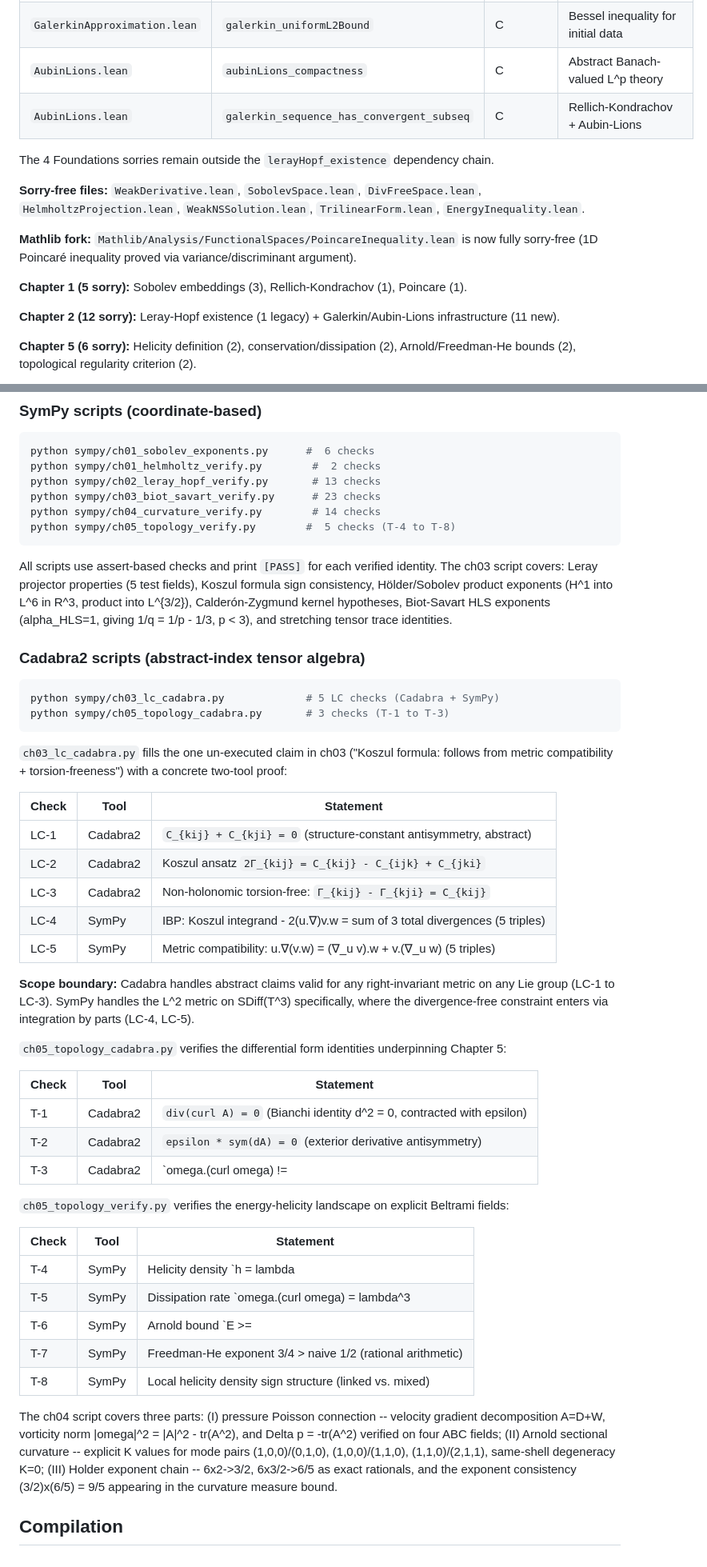
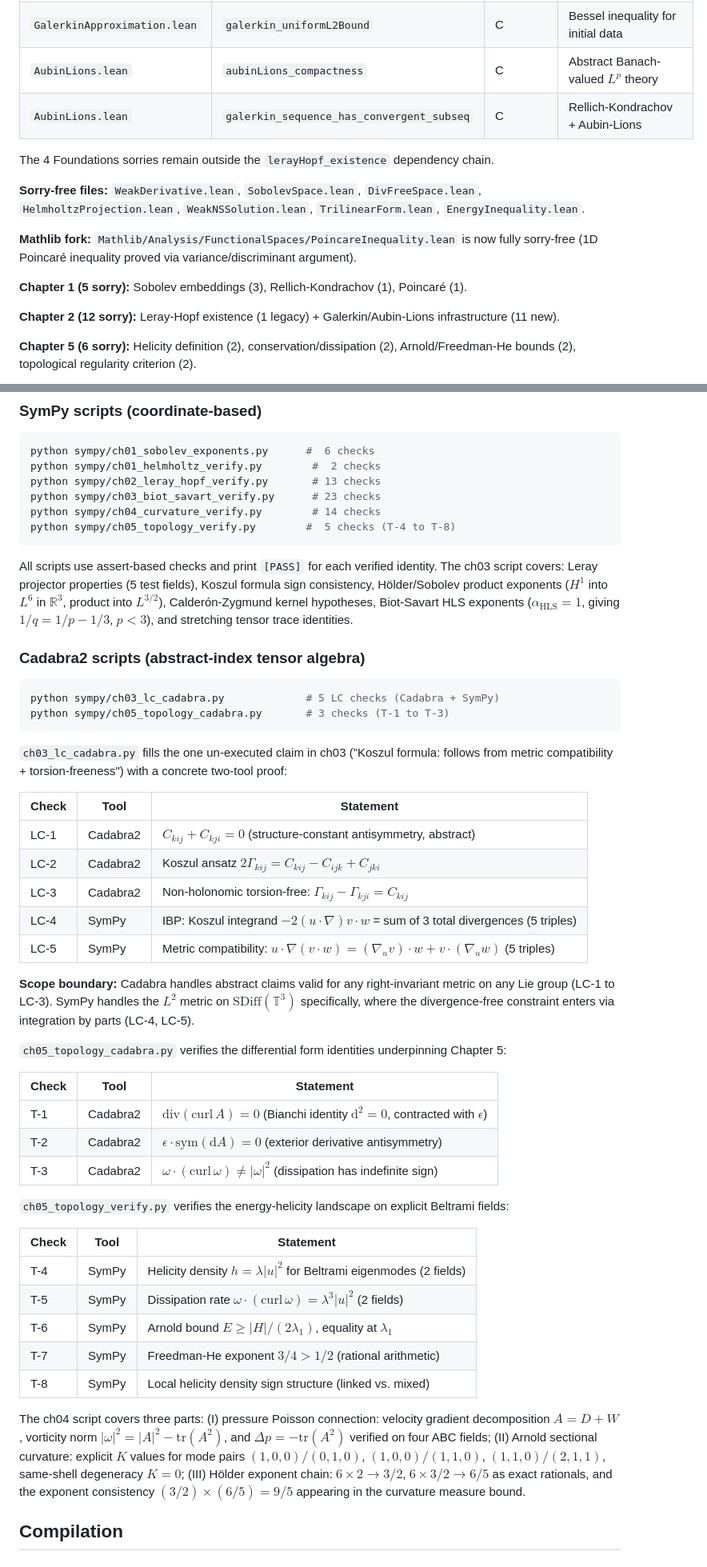
Before and after one commit to alejandro-soto-franco/navier-stokes, a Markdown page: README.md, 2 parts joined by grey strips. Shown at 80% size. GitHub-like rendering.

Commit message:
feat: use LaTeX math rendering throughout README

```diff
--- a/README.md
+++ b/README.md
@@ -137,7 +137,7 @@ Arnold bound, Freedman-He, and the topological regularity criterion.
 | `GalerkinApproximation.lean` | `galerkin_energy_nonincreasing` | B | Monotone integral from `HasDerivAt` |
 | `GalerkinApproximation.lean` | `galerkin_exists_global` | B | `IsPicardLindelof` + energy continuation |
 | `GalerkinApproximation.lean` | `galerkin_uniformL2Bound` | C | Bessel inequality for initial data |
-| `AubinLions.lean` | `aubinLions_compactness` | C | Abstract Banach-valued L^p theory |
+| `AubinLions.lean` | `aubinLions_compactness` | C | Abstract Banach-valued $L^p$ theory |
 | `AubinLions.lean` | `galerkin_sequence_has_convergent_subseq` | C | Rellich-Kondrachov + Aubin-Lions |
 
 The 4 Foundations sorries remain outside the `lerayHopf_existence` dependency chain.
@@ -149,7 +149,7 @@ The 4 Foundations sorries remain outside the `lerayHopf_existence` dependency ch
 **Mathlib fork:** `Mathlib/Analysis/FunctionalSpaces/PoincareInequality.lean` is now
 fully sorry-free (1D Poincaré inequality proved via variance/discriminant argument).
 
-**Chapter 1 (5 sorry):** Sobolev embeddings (3), Rellich-Kondrachov (1), Poincare (1).
+**Chapter 1 (5 sorry):** Sobolev embeddings (3), Rellich-Kondrachov (1), Poincaré (1).
 
 **Chapter 2 (12 sorry):** Leray-Hopf existence (1 legacy) + Galerkin/Aubin-Lions infrastructure (11 new).
 
@@ -180,9 +180,9 @@ python sympy/ch05_topology_verify.py        #  5 checks (T-4 to T-8)
 
 All scripts use assert-based checks and print `[PASS]` for each verified identity.
 The ch03 script covers: Leray projector properties (5 test fields), Koszul formula sign
-consistency, Hölder/Sobolev product exponents (H^1 into L^6 in R^3, product into L^{3/2}),
-Calderón-Zygmund kernel hypotheses, Biot-Savart HLS exponents (alpha_HLS=1, giving
-1/q = 1/p - 1/3, p < 3), and stretching tensor trace identities.
+consistency, Hölder/Sobolev product exponents ($H^1$ into $L^6$ in $\mathbb{R}^3$, product into $L^{3/2}$),
+Calderón-Zygmund kernel hypotheses, Biot-Savart HLS exponents ($\alpha_{\text{HLS}} = 1$, giving
+$1/q = 1/p - 1/3$, $p < 3$), and stretching tensor trace identities.
 
 ### Cadabra2 scripts (abstract-index tensor algebra)
 
@@ -196,40 +196,40 @@ metric compatibility + torsion-freeness") with a concrete two-tool proof:
 
 | Check | Tool | Statement |
 |-------|------|-----------|
-| LC-1 | Cadabra2 | `C_{kij} + C_{kji} = 0` (structure-constant antisymmetry, abstract) |
-| LC-2 | Cadabra2 | Koszul ansatz `2Γ_{kij} = C_{kij} - C_{ijk} + C_{jki}` |
-| LC-3 | Cadabra2 | Non-holonomic torsion-free: `Γ_{kij} - Γ_{kji} = C_{kij}` |
-| LC-4 | SymPy | IBP: Koszul integrand - 2(u.∇)v.w = sum of 3 total divergences (5 triples) |
-| LC-5 | SymPy | Metric compatibility: u.∇(v.w) = (∇_u v).w + v.(∇_u w) (5 triples) |
+| LC-1 | Cadabra2 | $C_{kij} + C_{kji} = 0$ (structure-constant antisymmetry, abstract) |
+| LC-2 | Cadabra2 | Koszul ansatz $2\Gamma_{kij} = C_{kij} - C_{ijk} + C_{jki}$ |
+| LC-3 | Cadabra2 | Non-holonomic torsion-free: $\Gamma_{kij} - \Gamma_{kji} = C_{kij}$ |
+| LC-4 | SymPy | IBP: Koszul integrand $- 2(u \cdot \nabla)v \cdot w$ = sum of 3 total divergences (5 triples) |
+| LC-5 | SymPy | Metric compatibility: $u \cdot \nabla(v \cdot w) = (\nabla_u v) \cdot w + v \cdot (\nabla_u w)$ (5 triples) |
 
 **Scope boundary:** Cadabra handles abstract claims valid for any right-invariant metric on
-any Lie group (LC-1 to LC-3). SymPy handles the L^2 metric on SDiff(T^3) specifically, where
+any Lie group (LC-1 to LC-3). SymPy handles the $L^2$ metric on $\mathrm{SDiff}(\mathbb{T}^3)$ specifically, where
 the divergence-free constraint enters via integration by parts (LC-4, LC-5).
 
 `ch05_topology_cadabra.py` verifies the differential form identities underpinning Chapter 5:
 
 | Check | Tool | Statement |
 |-------|------|-----------|
-| T-1 | Cadabra2 | `div(curl A) = 0` (Bianchi identity d^2 = 0, contracted with epsilon) |
-| T-2 | Cadabra2 | `epsilon * sym(dA) = 0` (exterior derivative antisymmetry) |
-| T-3 | Cadabra2 | `omega.(curl omega) != |omega|^2` (dissipation has indefinite sign) |
+| T-1 | Cadabra2 | $\mathrm{div}(\mathrm{curl}\, A) = 0$ (Bianchi identity $\mathrm{d}^2 = 0$, contracted with $\epsilon$) |
+| T-2 | Cadabra2 | $\epsilon \cdot \mathrm{sym}(\mathrm{d}A) = 0$ (exterior derivative antisymmetry) |
+| T-3 | Cadabra2 | $\omega \cdot (\mathrm{curl}\, \omega) \neq \lvert\omega\rvert^2$ (dissipation has indefinite sign) |
 
 `ch05_topology_verify.py` verifies the energy-helicity landscape on explicit Beltrami fields:
 
 | Check | Tool | Statement |
 |-------|------|-----------|
-| T-4 | SymPy | Helicity density `h = lambda |u|^2` for Beltrami eigenmodes (2 fields) |
-| T-5 | SymPy | Dissipation rate `omega.(curl omega) = lambda^3 |u|^2` (2 fields) |
-| T-6 | SymPy | Arnold bound `E >= |H|/(2*lambda_1)`, equality at lambda_1 |
-| T-7 | SymPy | Freedman-He exponent 3/4 > naive 1/2 (rational arithmetic) |
+| T-4 | SymPy | Helicity density $h = \lambda \lvert u\rvert^2$ for Beltrami eigenmodes (2 fields) |
+| T-5 | SymPy | Dissipation rate $\omega \cdot (\mathrm{curl}\, \omega) = \lambda^3 \lvert u\rvert^2$ (2 fields) |
+| T-6 | SymPy | Arnold bound $E \geq \lvert H\rvert / (2\lambda_1)$, equality at $\lambda_1$ |
+| T-7 | SymPy | Freedman-He exponent $3/4 > 1/2$ (rational arithmetic) |
 | T-8 | SymPy | Local helicity density sign structure (linked vs. mixed) |
 
-The ch04 script covers three parts: (I) pressure Poisson connection -- velocity gradient
-decomposition A=D+W, vorticity norm |omega|^2 = |A|^2 - tr(A^2), and Delta p = -tr(A^2)
-verified on four ABC fields; (II) Arnold sectional curvature -- explicit K values for
-mode pairs (1,0,0)/(0,1,0), (1,0,0)/(1,1,0), (1,1,0)/(2,1,1), same-shell degeneracy
-K=0; (III) Holder exponent chain -- 6x2->3/2, 6x3/2->6/5 as exact rationals, and the
-exponent consistency (3/2)x(6/5) = 9/5 appearing in the curvature measure bound.
+The ch04 script covers three parts: (I) pressure Poisson connection: velocity gradient
+decomposition $A = D + W$, vorticity norm $\lvert\omega\rvert^2 = \lvert A\rvert^2 - \mathrm{tr}(A^2)$, and $\Delta p = -\mathrm{tr}(A^2)$
+verified on four ABC fields; (II) Arnold sectional curvature: explicit $K$ values for
+mode pairs $(1,0,0)/(0,1,0)$, $(1,0,0)/(1,1,0)$, $(1,1,0)/(2,1,1)$, same-shell degeneracy
+$K = 0$; (III) Hölder exponent chain: $6 \times 2 \to 3/2$, $6 \times 3/2 \to 6/5$ as exact rationals, and the
+exponent consistency $(3/2) \times (6/5) = 9/5$ appearing in the curvature measure bound.
 
 ## Compilation
 
```
Also changed, not shown: other parts of README.md (+36 -36 lines).
